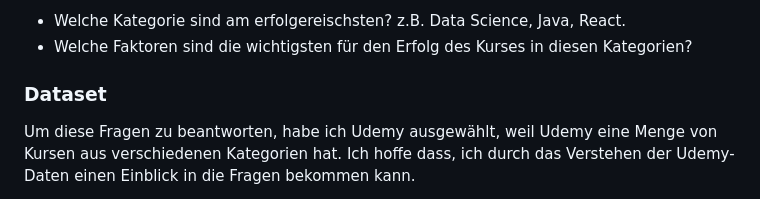
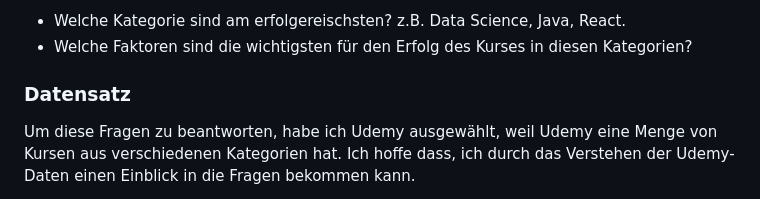
Before and after one commit to albertoprb/code, a Markdown page: README.md, the part around the change. GitHub-like rendering.

```diff
--- a/README.md
+++ b/README.md
@@ -9,7 +9,7 @@ Wenn ich den Standpunkt von einem Anbieter oder einem Kursleiter einnehmen, gibt
 * Welche Kategorie sind am erfolgereischsten? z.B. Data Science, Java, React.
 * Welche Faktoren sind die wichtigsten für den Erfolg des Kurses in diesen Kategorien?
 
-### **Dataset**
+### **Datensatz**
 
 Um diese Fragen zu beantworten, habe ich Udemy ausgewählt, weil Udemy eine Menge von Kursen aus verschiedenen Kategorien hat. Ich hoffe dass, ich durch das Verstehen der Udemy-Daten einen Einblick in die Fragen bekommen kann.
 
```
